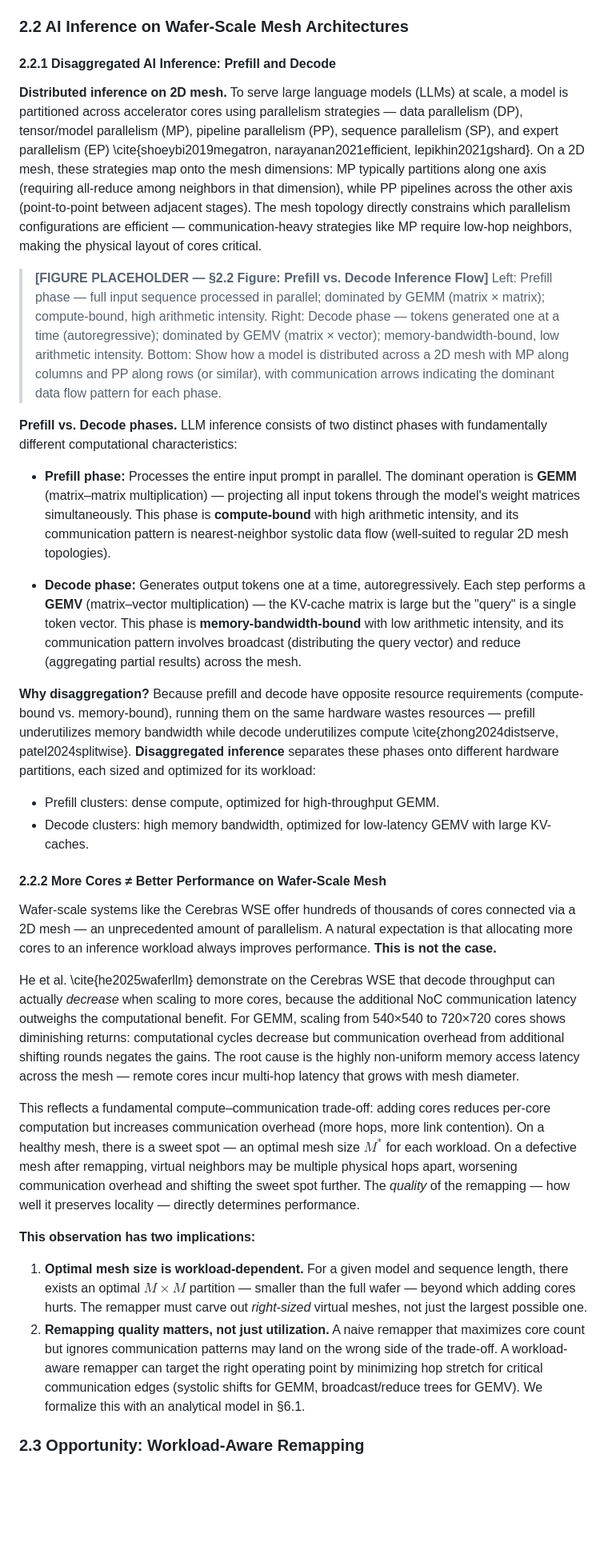
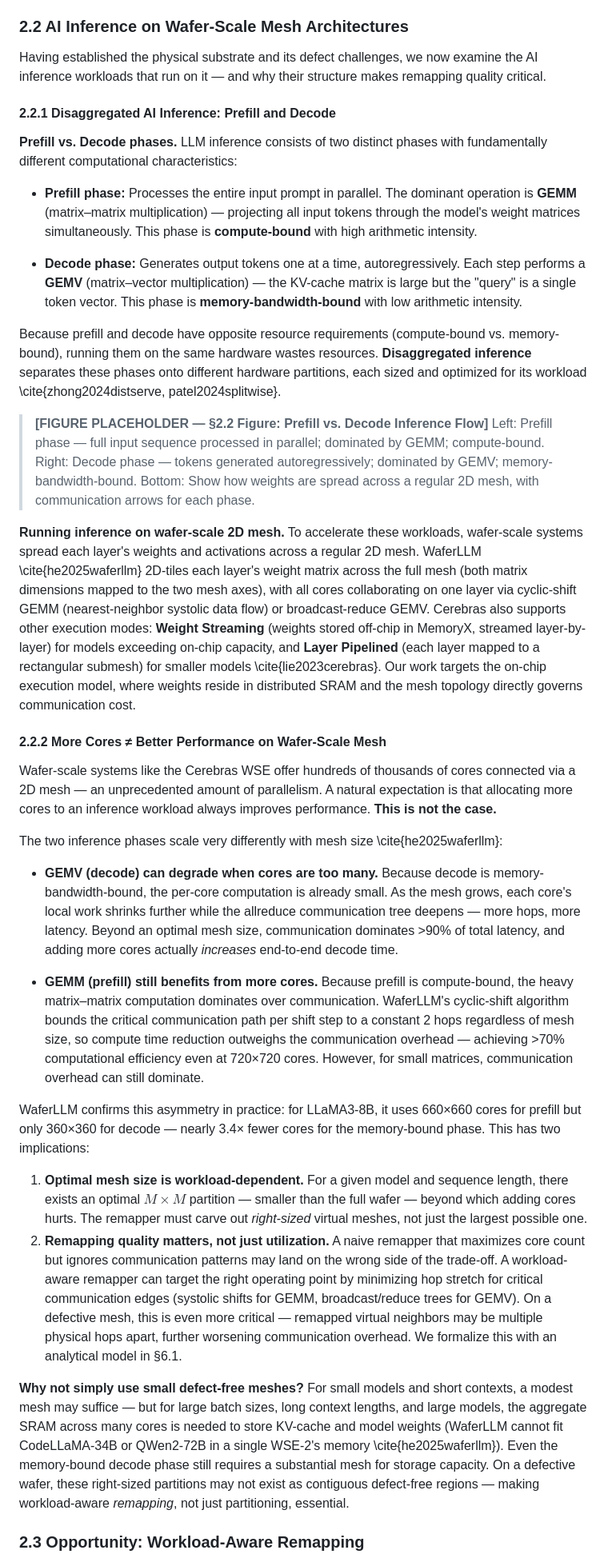
Before and after one commit to mikebo93/Model-defined-Remapper, a Markdown page: paper_outline/paper_structure.md, the part around one of its changes. Shown at 80% size. Drawn GitHub-style; blank space fills up the shorter version.

```diff
--- a/paper_outline/paper_structure.md
+++ b/paper_outline/paper_structure.md
@@ -60,38 +60,41 @@ Given that inevitable defects cause serious mesh performance degradation (§2.1)
 
 ### 2.2 AI Inference on Wafer-Scale Mesh Architectures
 
+Having established the physical substrate and its defect challenges, we now examine the AI inference workloads that run on it — and why their structure makes remapping quality critical.
+
 #### 2.2.1 Disaggregated AI Inference: Prefill and Decode
-
-**Distributed inference on 2D mesh.** To serve large language models (LLMs) at scale, a model is partitioned across accelerator cores using parallelism strategies — data parallelism (DP), tensor/model parallelism (MP), pipeline parallelism (PP), sequence parallelism (SP), and expert parallelism (EP) \cite{shoeybi2019megatron, narayanan2021efficient, lepikhin2021gshard}. On a 2D mesh, these strategies map onto the mesh dimensions: MP typically partitions along one axis (requiring all-reduce among neighbors in that dimension), while PP pipelines across the other axis (point-to-point between adjacent stages). The mesh topology directly constrains which parallelism configurations are efficient — communication-heavy strategies like MP require low-hop neighbors, making the physical layout of cores critical.
-
-> **[FIGURE PLACEHOLDER — §2.2 Figure: Prefill vs. Decode Inference Flow]**
-> Left: Prefill phase — full input sequence processed in parallel; dominated by GEMM (matrix × matrix); compute-bound, high arithmetic intensity.
-> Right: Decode phase — tokens generated one at a time (autoregressive); dominated by GEMV (matrix × vector); memory-bandwidth-bound, low arithmetic intensity.
-> Bottom: Show how a model is distributed across a 2D mesh with MP along columns and PP along rows (or similar), with communication arrows indicating the dominant data flow pattern for each phase.
 
 **Prefill vs. Decode phases.** LLM inference consists of two distinct phases with fundamentally different computational characteristics:
 
-- **Prefill phase:** Processes the entire input prompt in parallel. The dominant operation is **GEMM** (matrix–matrix multiplication) — projecting all input tokens through the model's weight matrices simultaneously. This phase is **compute-bound** with high arithmetic intensity, and its communication pattern is nearest-neighbor systolic data flow (well-suited to regular 2D mesh topologies).
+- **Prefill phase:** Processes the entire input prompt in parallel. The dominant operation is **GEMM** (matrix–matrix multiplication) — projecting all input tokens through the model's weight matrices simultaneously. This phase is **compute-bound** with high arithmetic intensity.
 
-- **Decode phase:** Generates output tokens one at a time, autoregressively. Each step performs a **GEMV** (matrix–vector multiplication) — the KV-cache matrix is large but the "query" is a single token vector. This phase is **memory-bandwidth-bound** with low arithmetic intensity, and its communication pattern involves broadcast (distributing the query vector) and reduce (aggregating partial results) across the mesh.
+- **Decode phase:** Generates output tokens one at a time, autoregressively. Each step performs a **GEMV** (matrix–vector multiplication) — the KV-cache matrix is large but the "query" is a single token vector. This phase is **memory-bandwidth-bound** with low arithmetic intensity.
 
-**Why disaggregation?** Because prefill and decode have opposite resource requirements (compute-bound vs. memory-bound), running them on the same hardware wastes resources — prefill underutilizes memory bandwidth while decode underutilizes compute \cite{zhong2024distserve, patel2024splitwise}. **Disaggregated inference** separates these phases onto different hardware partitions, each sized and optimized for its workload:
+Because prefill and decode have opposite resource requirements (compute-bound vs. memory-bound), running them on the same hardware wastes resources. **Disaggregated inference** separates these phases onto different hardware partitions, each sized and optimized for its workload \cite{zhong2024distserve, patel2024splitwise}.
 
-- Prefill clusters: dense compute, optimized for high-throughput GEMM.
-- Decode clusters: high memory bandwidth, optimized for low-latency GEMV with large KV-caches.
+> **[FIGURE PLACEHOLDER — §2.2 Figure: Prefill vs. Decode Inference Flow]**
+> Left: Prefill phase — full input sequence processed in parallel; dominated by GEMM; compute-bound.
+> Right: Decode phase — tokens generated autoregressively; dominated by GEMV; memory-bandwidth-bound.
+> Bottom: Show how weights are spread across a regular 2D mesh, with communication arrows for each phase.
+
+**Running inference on wafer-scale 2D mesh.** To accelerate these workloads, wafer-scale systems spread each layer's weights and activations across a regular 2D mesh. WaferLLM \cite{he2025waferllm} 2D-tiles each layer's weight matrix across the full mesh (both matrix dimensions mapped to the two mesh axes), with all cores collaborating on one layer via cyclic-shift GEMM (nearest-neighbor systolic data flow) or broadcast-reduce GEMV. Cerebras also supports other execution modes: **Weight Streaming** (weights stored off-chip in MemoryX, streamed layer-by-layer) for models exceeding on-chip capacity, and **Layer Pipelined** (each layer mapped to a rectangular submesh) for smaller models \cite{lie2023cerebras}. Our work targets the on-chip execution model, where weights reside in distributed SRAM and the mesh topology directly governs communication cost.
 
 #### 2.2.2 More Cores ≠ Better Performance on Wafer-Scale Mesh
 
 Wafer-scale systems like the Cerebras WSE offer hundreds of thousands of cores connected via a 2D mesh — an unprecedented amount of parallelism. A natural expectation is that allocating more cores to an inference workload always improves performance. **This is not the case.**
 
-He et al. \cite{he2025waferllm} demonstrate on the Cerebras WSE that decode throughput can actually *decrease* when scaling to more cores, because the additional NoC communication latency outweighs the computational benefit. For GEMM, scaling from 540×540 to 720×720 cores shows diminishing returns: computational cycles decrease but communication overhead from additional shifting rounds negates the gains. The root cause is the highly non-uniform memory access latency across the mesh — remote cores incur multi-hop latency that grows with mesh diameter.
+The two inference phases scale very differently with mesh size \cite{he2025waferllm}:
 
-This reflects a fundamental compute–communication trade-off: adding cores reduces per-core computation but increases communication overhead (more hops, more link contention). On a healthy mesh, there is a sweet spot — an optimal mesh size $M^*$ for each workload. On a defective mesh after remapping, virtual neighbors may be multiple physical hops apart, worsening communication overhead and shifting the sweet spot further. The *quality* of the remapping — how well it preserves locality — directly determines performance.
+- **GEMV (decode) can degrade when cores are too many.** Because decode is memory-bandwidth-bound, the per-core computation is already small. As the mesh grows, each core's local work shrinks further while the allreduce communication tree deepens — more hops, more latency. Beyond an optimal mesh size, communication dominates >90% of total latency, and adding more cores actually *increases* end-to-end decode time.
 
-**This observation has two implications:**
+- **GEMM (prefill) still benefits from more cores.** Because prefill is compute-bound, the heavy matrix–matrix computation dominates over communication. WaferLLM's cyclic-shift algorithm bounds the critical communication path per shift step to a constant 2 hops regardless of mesh size, so compute time reduction outweighs the communication overhead — achieving >70% computational efficiency even at 720×720 cores. However, for small matrices, communication overhead can still dominate.
+
+WaferLLM confirms this asymmetry in practice: for LLaMA3-8B, it uses 660×660 cores for prefill but only 360×360 for decode — nearly 3.4× fewer cores for the memory-bound phase. This has two implications:
 
 1. **Optimal mesh size is workload-dependent.** For a given model and sequence length, there exists an optimal $M \times M$ partition — smaller than the full wafer — beyond which adding cores hurts. The remapper must carve out *right-sized* virtual meshes, not just the largest possible one.
-2. **Remapping quality matters, not just utilization.** A naive remapper that maximizes core count but ignores communication patterns may land on the wrong side of the trade-off. A workload-aware remapper can target the right operating point by minimizing hop stretch for critical communication edges (systolic shifts for GEMM, broadcast/reduce trees for GEMV). We formalize this with an analytical model in §6.1.
+2. **Remapping quality matters, not just utilization.** A naive remapper that maximizes core count but ignores communication patterns may land on the wrong side of the trade-off. A workload-aware remapper can target the right operating point by minimizing hop stretch for critical communication edges (systolic shifts for GEMM, broadcast/reduce trees for GEMV). On a defective mesh, this is even more critical — remapped virtual neighbors may be multiple physical hops apart, further worsening communication overhead. We formalize this with an analytical model in §6.1.
+
+**Why not simply use small defect-free meshes?** For small models and short contexts, a modest mesh may suffice — but for large batch sizes, long context lengths, and large models, the aggregate SRAM across many cores is needed to store KV-cache and model weights (WaferLLM cannot fit CodeLLaMA-34B or QWen2-72B in a single WSE-2's memory \cite{he2025waferllm}). Even the memory-bound decode phase still requires a substantial mesh for storage capacity. On a defective wafer, these right-sized partitions may not exist as contiguous defect-free regions — making workload-aware *remapping*, not just partitioning, essential.
 
 ### 2.3 Opportunity: Workload-Aware Remapping
 
```
Also changed, not shown: other parts of paper_outline/paper_structure.md (+45 -23 lines).
